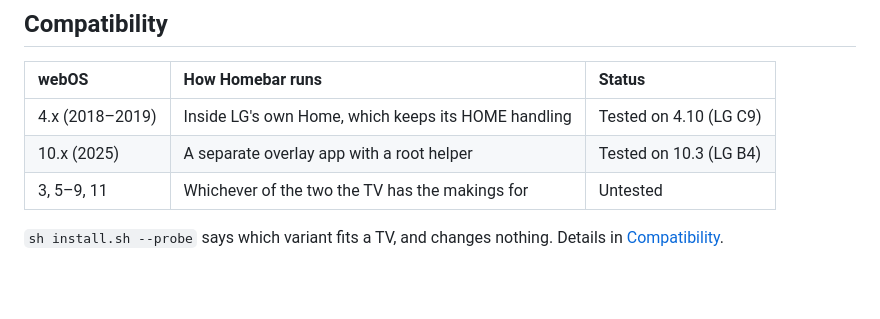
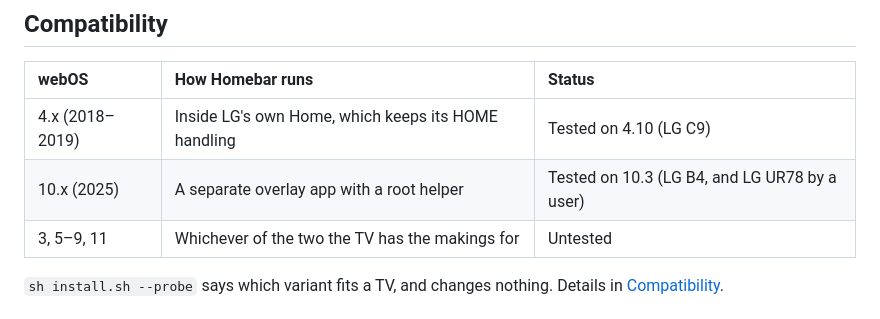
Before and after one commit to erikoliveira7/webos-homebar, a Markdown page: README.md, the part around the change. Drawn GitHub-style; blank space fills up the shorter version.

Commit message:
Docs: LG 43UR78 (webOS 10.3.2) tested by a user
A user's LG 43UR78006LK (UR78, 2023, updated to webOS 25), webOS 10.3.2,
firmware 33.31.75, runs 0.14.0 as the overlay with LG's Home kept
(--keep-lg-home). Added to the tested TVs and to the README's table.

```diff
--- a/README.md
+++ b/README.md
@@ -66,7 +66,7 @@ The picture stays where it is. Press HOME again, or BACK, and it is gone.
 | webOS | How Homebar runs | Status |
 | :--- | :--- | :--- |
 | 4.x (2018–2019) | Inside LG's own Home, which keeps its HOME handling | Tested on 4.10 (LG C9) |
-| 10.x (2025) | A separate overlay app with a root helper | Tested on 10.3 (LG B4) |
+| 10.x (2025) | A separate overlay app with a root helper | Tested on 10.3 (LG B4, and LG UR78 by a user) |
 | 3, 5–9, 11 | Whichever of the two the TV has the makings for | Untested |
 
 `sh install.sh --probe` says which variant fits a TV, and changes nothing.
```
Also changed, not shown: docs/compatibility.md (+1 -0 lines).
